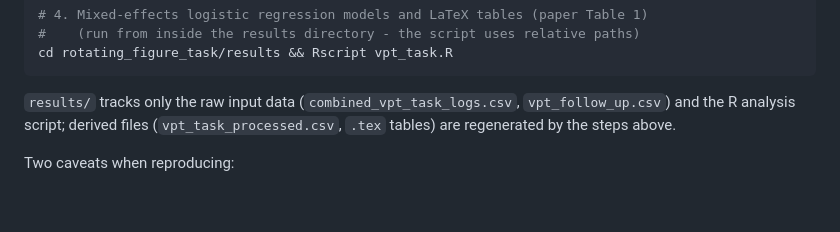
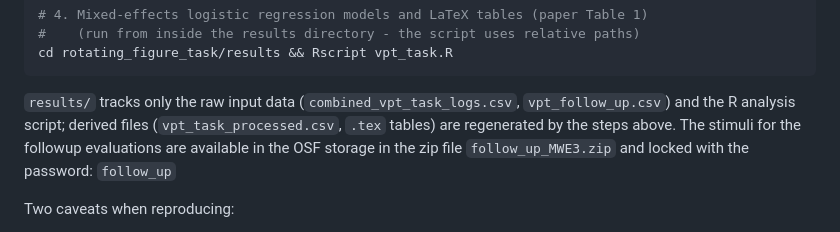
Before and after one commit to Kinds-of-Intelligence-CFI/visuospatial-perspective-taking, a Markdown page: rotating_figure_task/README.md, the part around the change. Rendered like a GitHub page; blank space fills up the shorter version.

Commit message:
added stimuli to OSF for followup

```diff
--- a/rotating_figure_task/README.md
+++ b/rotating_figure_task/README.md
@@ -140,6 +140,7 @@ cd rotating_figure_task/results && Rscript vpt_task.R
 `results/` tracks only the raw input data (`combined_vpt_task_logs.csv`,
 `vpt_follow_up.csv`) and the R analysis script; derived files
 (`vpt_task_processed.csv`, `.tex` tables) are regenerated by the steps above.
+The stimuli for the followup evaluations are available in the OSF storage in the zip file `follow_up_MWE3.zip` and locked with the password: `follow_up`
 
 Two caveats when reproducing:
 
```
